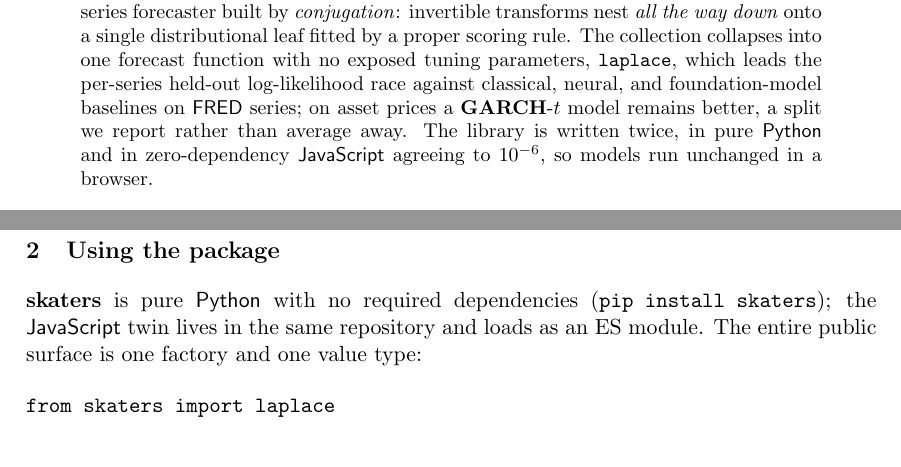
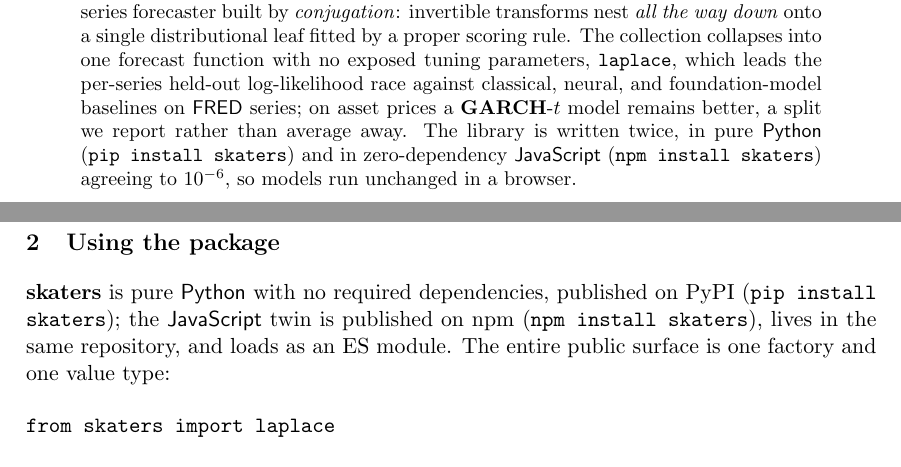
Before and after one commit to microprediction/skaters, a LaTeX document (papers/skaters-jss.tex): two parts of pages 1 and 3 of 21, joined at a grey line, cut so that both start at the same text. Compiled offline with pdfLaTeX.

Commit message:
Paper: state PyPI and npm locations up front
The abstract now names both installs (pip install skaters,
npm install skaters); Section 2's availability sentence gains the npm
location it lacked.

Co-Authored-By: Claude Fable 5 <noreply@anthropic.com>

```diff
--- a/papers/skaters-jss.tex
+++ b/papers/skaters-jss.tex
@@ -42,9 +42,10 @@ function with no exposed tuning parameters, \code{laplace}, which leads the
 per-series held-out log-likelihood race against classical, neural, and
 foundation-model baselines on \proglang{FRED} series; on asset prices a
 \pkg{GARCH}-$t$ model remains better, a split we report rather than average
-away. The library is written twice, in pure \proglang{Python} and in
-zero-dependency \proglang{JavaScript} agreeing to $10^{-6}$, so models
-run unchanged in a browser.
+away. The library is written twice, in pure \proglang{Python}
+(\code{pip install skaters}) and in zero-dependency \proglang{JavaScript}
+(\code{npm install skaters}) agreeing to $10^{-6}$, so models run
+unchanged in a browser.
 }
 
 \begin{document}
@@ -158,9 +159,10 @@ dependency-free recursion is future work, not a present claim.
 %% -------------------------------------------------------------------------
 \section{Using the package} \label{sec:software}
 
-\pkg{skaters} is pure \proglang{Python} with no required dependencies
-(\code{pip install skaters}); the \proglang{JavaScript} twin lives in the same
-repository and loads as an ES module. The entire public surface is one factory
+\pkg{skaters} is pure \proglang{Python} with no required dependencies,
+published on PyPI (\code{pip install skaters}); the \proglang{JavaScript}
+twin is published on npm (\code{npm install skaters}), lives in the same
+repository, and loads as an ES module. The entire public surface is one factory
 and one value type:
 
 \begin{verbatim}
```
Also changed, not shown: papers/skaters-jss.pdf.
